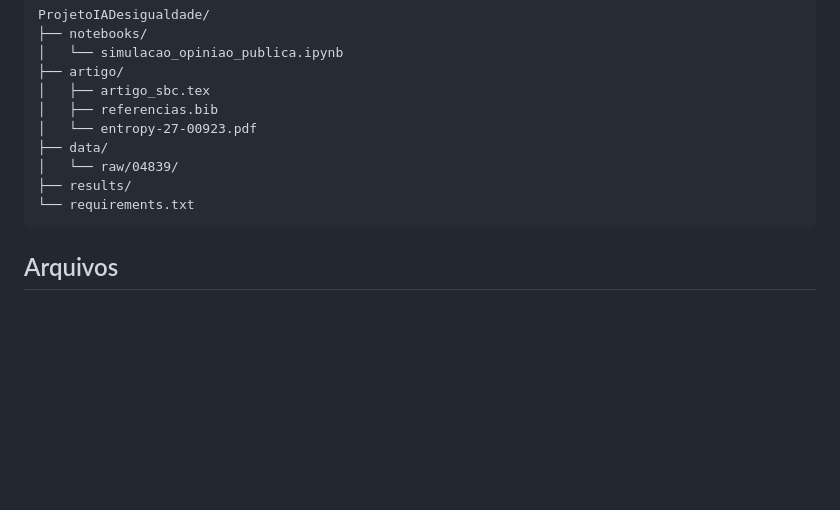
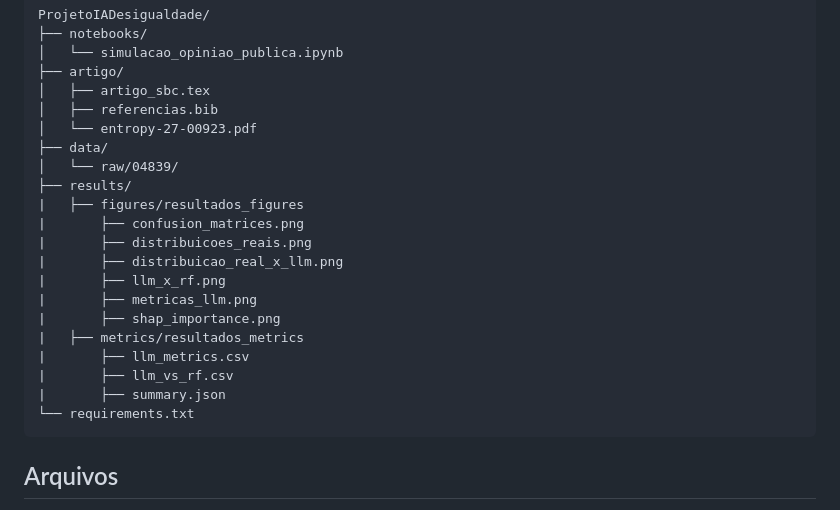
Before and after one commit to stermiix/ProjetoIADesigualdade, a Markdown page: README.md, the part around the change. Rendered like a GitHub page; blank space fills up the shorter version.

Commit message:
Adicionando estrutura das pastas no README

````diff
--- a/README.md
+++ b/README.md
@@ -28,6 +28,17 @@ ProjetoIADesigualdade/
 ├── data/
 │   └── raw/04839/
 ├── results/
+|   ├── figures/resultados_figures
+|       ├── confusion_matrices.png
+|       ├── distribuicoes_reais.png
+|       ├── distribuicao_real_x_llm.png
+|       ├── llm_x_rf.png
+|       ├── metricas_llm.png
+|       ├── shap_importance.png
+|   ├── metrics/resultados_metrics
+|       ├── llm_metrics.csv
+|       ├── llm_vs_rf.csv
+|       ├── summary.json
 └── requirements.txt
 ```
 
````
